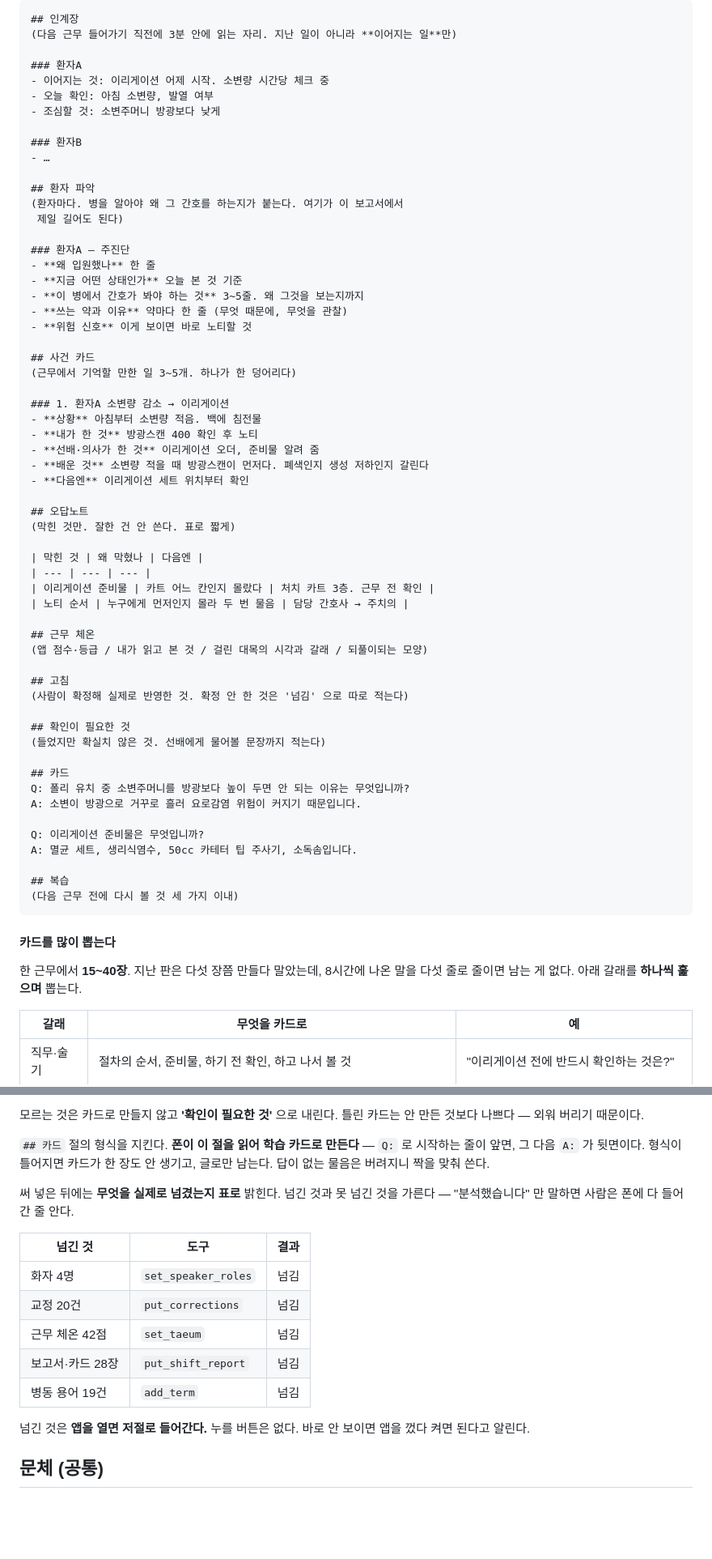
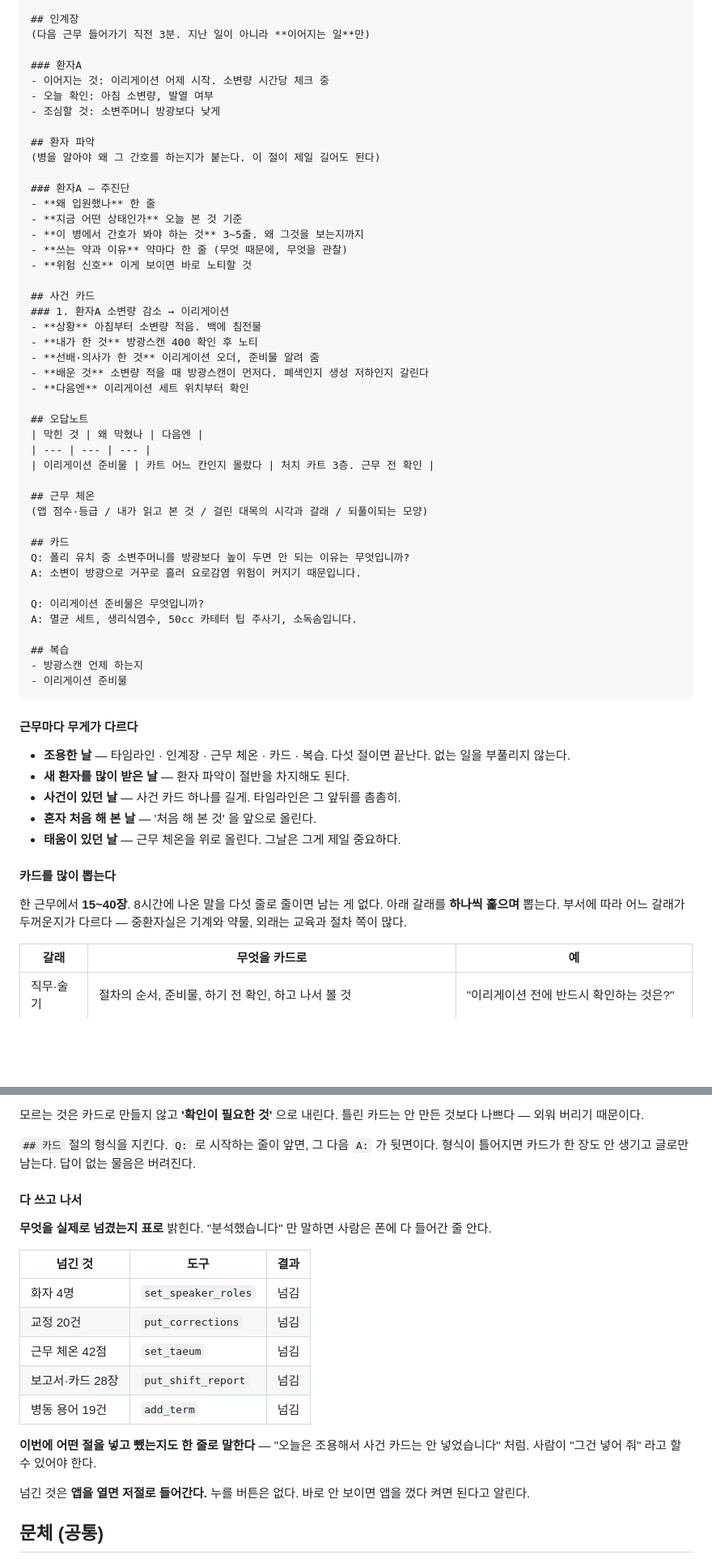
Before and after one commit to lulus-cat/NSR-project, a Markdown page: docs/ai-instruction.md, 2 parts joined by grey strips. Shown at 81% size. Rendered like a GitHub page; blank space fills up the shorter version.

````diff
--- a/docs/ai-instruction.md
+++ b/docs/ai-instruction.md
@@ -259,17 +311,13 @@ set_taeum(shift_id, score=42, note="한 줄",
 ## 인계장
-(다음 근무 들어가기 직전에 3분 안에 읽는 자리. 지난 일이 아니라 **이어지는 일**만)
+(다음 근무 들어가기 직전 3분. 지난 일이 아니라 **이어지는 일**만)
 
 ### 환자A
 - 이어지는 것: 이리게이션 어제 시작. 소변량 시간당 체크 중
 - 오늘 확인: 아침 소변량, 발열 여부
 - 조심할 것: 소변주머니 방광보다 낮게
 
-### 환자B
-- …
-
 ## 환자 파악
-(환자마다. 병을 알아야 왜 그 간호를 하는지가 붙는다. 여기가 이 보고서에서
- 제일 길어도 된다)
+(병을 알아야 왜 그 간호를 하는지가 붙는다. 이 절이 제일 길어도 된다)
 
 ### 환자A — 주진단
 - **왜 입원했나** 한 줄
@@ -279,8 +327,6 @@ set_taeum(shift_id, score=42, note="한 줄",
 - **위험 신호** 이게 보이면 바로 노티할 것
 
 ## 사건 카드
-(근무에서 기억할 만한 일 3~5개. 하나가 한 덩어리다)
-
 ### 1. 환자A 소변량 감소 → 이리게이션
 - **상황** 아침부터 소변량 적음. 백에 침전물
 - **내가 한 것** 방광스캔 400 확인 후 노티
@@ -289,21 +335,12 @@ set_taeum(shift_id, score=42, note="한 줄",
 - **다음엔** 이리게이션 세트 위치부터 확인
 
 ## 오답노트
-(막힌 것만. 잘한 건 안 쓴다. 표로 짧게)
-
 | 막힌 것 | 왜 막혔나 | 다음엔 |
 | --- | --- | --- |
 | 이리게이션 준비물 | 카트 어느 칸인지 몰랐다 | 처치 카트 3층. 근무 전 확인 |
-| 노티 순서 | 누구에게 먼저인지 몰라 두 번 물음 | 담당 간호사 → 주치의 |
 
 ## 근무 체온
 (앱 점수·등급 / 내가 읽고 본 것 / 걸린 대목의 시각과 갈래 / 되풀이되는 모양)
-
-## 고침
-(사람이 확정해 실제로 반영한 것. 확정 안 한 것은 '넘김' 으로 따로 적는다)
-
-## 확인이 필요한 것
-(들었지만 확실치 않은 것. 선배에게 물어볼 문장까지 적는다)
 
 ## 카드
 Q: 폴리 유치 중 소변주머니를 방광보다 높이 두면 안 되는 이유는 무엇입니까?
@@ -313,13 +350,24 @@ Q: 이리게이션 준비물은 무엇입니까?
 A: 멸균 세트, 생리식염수, 50cc 카테터 팁 주사기, 소독솜입니다.
 
 ## 복습
-(다음 근무 전에 다시 볼 것 세 가지 이내)
+- 방광스캔 언제 하는지
+- 이리게이션 준비물
 ```
+
+#### 근무마다 무게가 다르다
+
+- **조용한 날** — 타임라인 · 인계장 · 근무 체온 · 카드 · 복습. 다섯 절이면 끝난다.
+  없는 일을 부풀리지 않는다.
+- **새 환자를 많이 받은 날** — 환자 파악이 절반을 차지해도 된다.
+- **사건이 있던 날** — 사건 카드 하나를 길게. 타임라인은 그 앞뒤를 촘촘히.
+- **혼자 처음 해 본 날** — '처음 해 본 것' 을 앞으로 올린다.
+- **태움이 있던 날** — 근무 체온을 위로 올린다. 그날은 그게 제일 중요하다.
 
 #### 카드를 **많이** 뽑는다
 
-한 근무에서 **15~40장**. 지난 판은 다섯 장쯤 만들다 말았는데, 8시간에 나온 말을
-다섯 줄로 줄이면 남는 게 없다. 아래 갈래를 **하나씩 훑으며** 뽑는다.
+한 근무에서 **15~40장**. 8시간에 나온 말을 다섯 줄로 줄이면 남는 게 없다.
+아래 갈래를 **하나씩 훑으며** 뽑는다. 부서에 따라 어느 갈래가 두꺼운지가 다르다 —
+중환자실은 기계와 약물, 외래는 교육과 절차 쪽이 많다.
 
 | 갈래 | 무엇을 카드로 | 예 |
 | --- | --- | --- |
@@ -342,12 +390,13 @@ A: 멸균 세트, 생리식염수, 50cc 카테터 팁 주사기, 소독솜입니
 모르는 것은 카드로 만들지 않고 **'확인이 필요한 것'** 으로 내린다. 틀린 카드는
 안 만든 것보다 나쁘다 — 외워 버리기 때문이다.
 
-`## 카드` 절의 형식을 지킨다. **폰이 이 절을 읽어 학습 카드로 만든다** — `Q:` 로
-시작하는 줄이 앞면, 그 다음 `A:` 가 뒷면이다. 형식이 틀어지면 카드가 한 장도 안
-생기고, 글로만 남는다. 답이 없는 물음은 버려지니 짝을 맞춰 쓴다.
+`## 카드` 절의 형식을 지킨다. `Q:` 로 시작하는 줄이 앞면, 그 다음 `A:` 가 뒷면이다.
+형식이 틀어지면 카드가 한 장도 안 생기고 글로만 남는다. 답이 없는 물음은 버려진다.
 
-써 넣은 뒤에는 **무엇을 실제로 넘겼는지 표로** 밝힌다. 넘긴 것과 못 넘긴 것을
-가른다 — "분석했습니다" 만 말하면 사람은 폰에 다 들어간 줄 안다.
+#### 다 쓰고 나서
+
+**무엇을 실제로 넘겼는지 표로** 밝힌다. "분석했습니다" 만 말하면 사람은 폰에 다
+들어간 줄 안다.
 
 | 넘긴 것 | 도구 | 결과 |
 | --- | --- | --- |
@@ -356,6 +405,9 @@ A: 멸균 세트, 생리식염수, 50cc 카테터 팁 주사기, 소독솜입니
 | 근무 체온 42점 | `set_taeum` | 넘김 |
 | 보고서·카드 28장 | `put_shift_report` | 넘김 |
 | 병동 용어 19건 | `add_term` | 넘김 |
+
+**이번에 어떤 절을 넣고 뺐는지도 한 줄로 말한다** — "오늘은 조용해서 사건 카드는
+안 넣었습니다" 처럼. 사람이 "그건 넣어 줘" 라고 할 수 있어야 한다.
 
 넘긴 것은 **앱을 열면 저절로 들어간다.** 누를 버튼은 없다. 바로 안 보이면 앱을
 껐다 켜면 된다고 알린다.
````
Also changed, not shown: other parts of docs/ai-instruction.md (+65 -13 lines).
